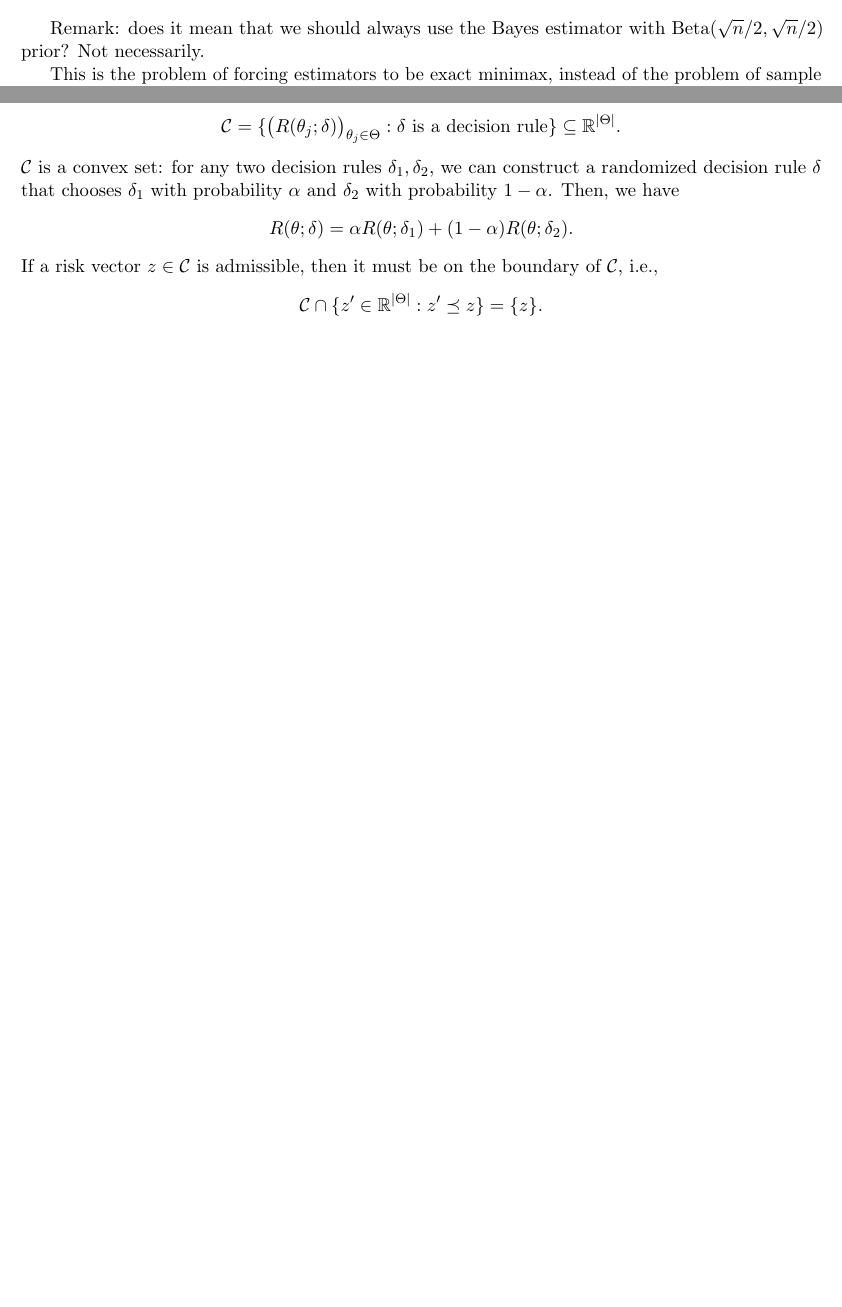
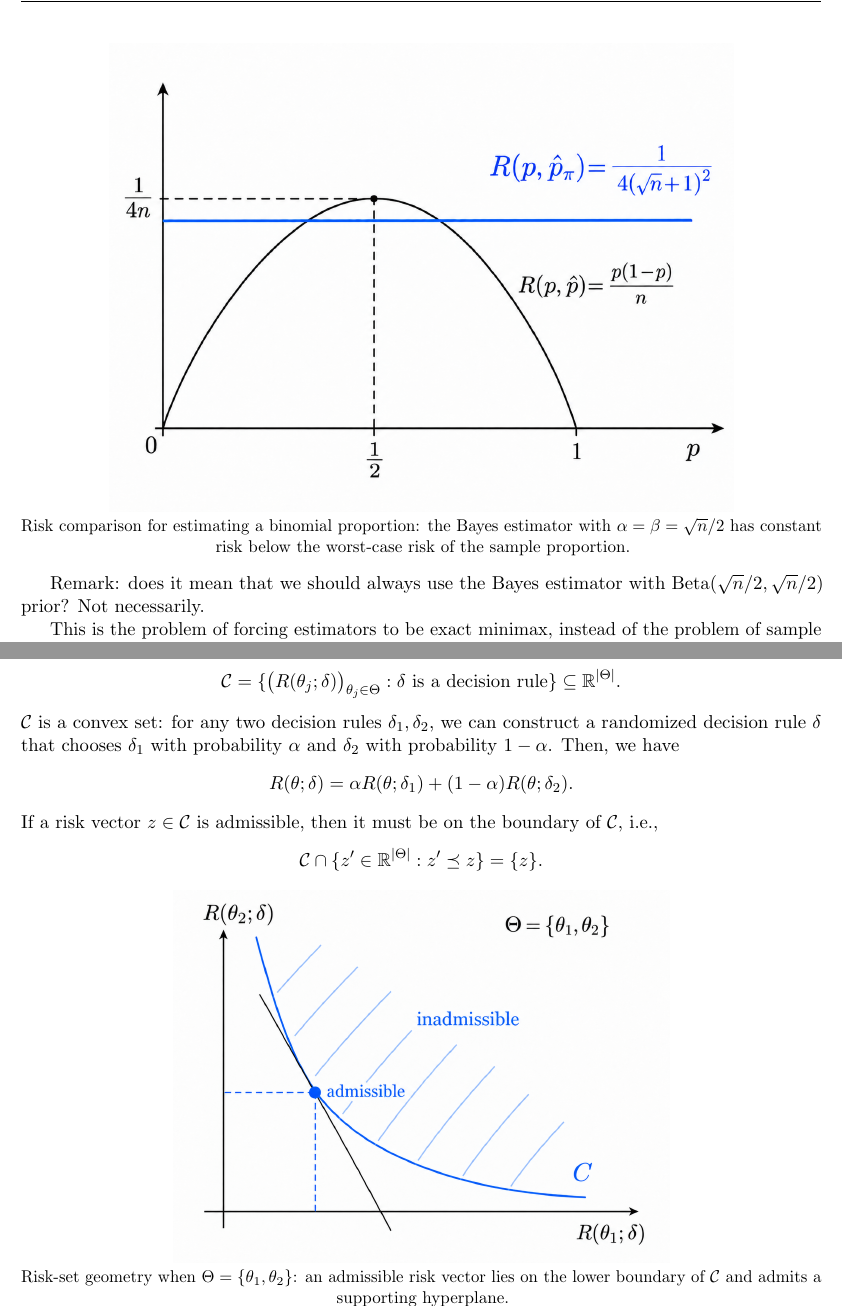
Before and after one commit to mouwenlong/mouwenlong.github.io, a LaTeX document (teaching/sta3000f26/sta3000f26-lec2.tex): two parts of pages 2 and 3 of 7 before the commit and two parts of pages 3 and 4 of 8 after it, joined at a grey line, cut at the place of the change, the shorter picture padded with empty space. Compiled offline with pdfLaTeX.

Commit message:
Add illustrations to STA3000 Lecture 2

```diff
--- a/teaching/sta3000f26/sta3000f26-lec2.tex
+++ b/teaching/sta3000f26/sta3000f26-lec2.tex
@@ -130,6 +130,11 @@ By choosing $\alpha = \beta = \sqrt{n}/2$, we have
 \begin{align*}
   R(p; \widehat{p}_\pi)  = \frac{1}{4(1 + \sqrt{n})^2} = r_{\mathrm{minimax}}.
 \end{align*}
+\begin{center}
+  \includegraphics[width=0.78\textwidth]{./lec2-binomial-minimax-illustration.png}
+
+  \small Risk comparison for estimating a binomial proportion: the Bayes estimator with $\alpha = \beta = \sqrt{n}/2$ has constant risk below the worst-case risk of the sample proportion.
+\end{center}
 
 Remark: does it mean that we should always use the Bayes estimator with $\mathrm{Beta}(\sqrt{n}/2, \sqrt{n}/2)$ prior? Not necessarily.
 
@@ -187,6 +192,11 @@ If a risk vector $z \in \mathcal{C}$ is admissible, then it must be on the bound
 \begin{align*}
   \mathcal{C} \cap \{ z' \in \real^{|\Theta|} : z' \preceq z \} = \{ z \}.
 \end{align*}
+\begin{center}
+  \includegraphics[width=0.62\textwidth]{./lec2-separating-hyperplane-illustration.png}
+
+  \small Risk-set geometry when $\Theta = \{\theta_1, \theta_2\}$: an admissible risk vector lies on the lower boundary of $\mathcal{C}$ and admits a supporting hyperplane.
+\end{center}
 We use the following theorem in convex geometry:
 \begin{theorem}[Separating hyperplane theorem]
   Let $C_1, C_2 \subseteq \real^d$ be two disjoint convex sets. Then there exists a hyperplane that separates them, i.e., there exists $w \neq 0$ and $b \in \real$ such that
```
Also changed, not shown: teaching/sta3000f26/lec2-binomial-minimax-illustration.png (added), teaching/sta3000f26/lec2-separating-hyperplane-illustration.png (added), teaching/sta3000f26/sta3000f26-lec2.pdf.
